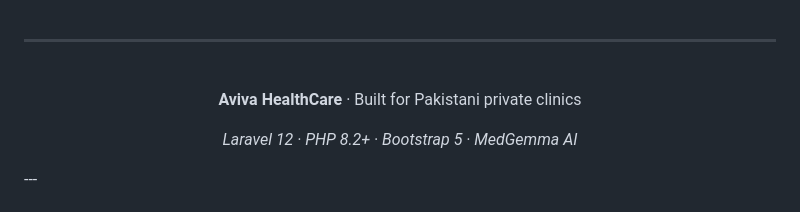
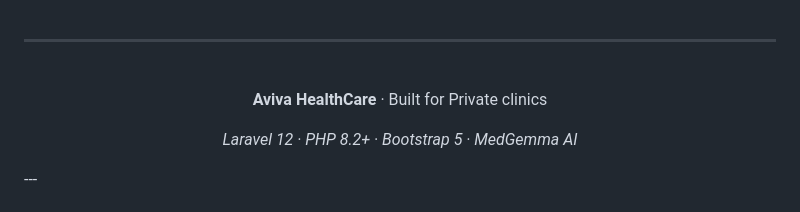
Before and after one commit to fahmadiqbal1/clinic-system, a Markdown page: README.md, the part around the change. Rendered like a GitHub page.

```diff
--- a/README.md
+++ b/README.md
@@ -569,7 +569,7 @@ SESSION_SECURE_COOKIE=true
 
 <div align="center">
 
-**Aviva HealthCare** · Built for Pakistani private clinics
+**Aviva HealthCare** · Built for Private clinics
 
 *Laravel 12 · PHP 8.2+ · Bootstrap 5 · MedGemma AI*
 
```
